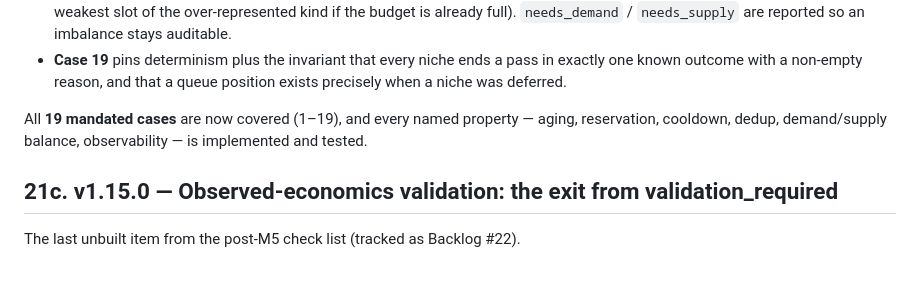
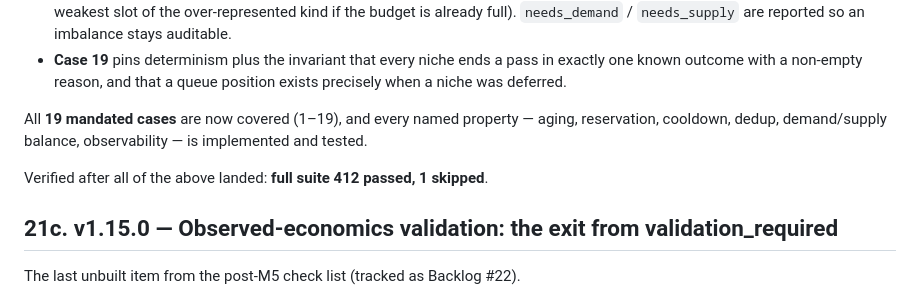
Before and after one commit to televisedminds/Os-project, a Markdown page: docs/ARCHITECTURE.md, the part around the change. GitHub-like rendering; blank space fills up the shorter version.

Commit message:
docs: record verified full-suite result for v1.15.0 (412 passed, 1 skipped)
The v1.15.0 commit noted that full-suite verification was still running. The
authoritative run — started after every audit fix landed, including the M4.1
dedup/balance changes and cases 16/17/19 — reports 412 passed, 1 skipped.

(An earlier run reported 409; it began before the M4.1 changes and so did not
cover the three new cases. 409 + 3 = 412.)

Co-Authored-By: Claude Opus 5 <noreply@anthropic.com>
Claude-Session: https://claude.ai/code/session_01UfQEDDA8gFXAdhwyUyD92p

```diff
--- a/docs/ARCHITECTURE.md
+++ b/docs/ARCHITECTURE.md
@@ -1081,6 +1081,8 @@ All **19 mandated cases** are now covered (1–19), and every named property —
 reservation, cooldown, dedup, demand/supply balance, observability — is implemented
 and tested.
 
+Verified after all of the above landed: **full suite 412 passed, 1 skipped**.
+
 ## 21c. v1.15.0 — Observed-economics validation: the exit from validation_required
 
 The last unbuilt item from the post-M5 check list (tracked as Backlog #22).
```
